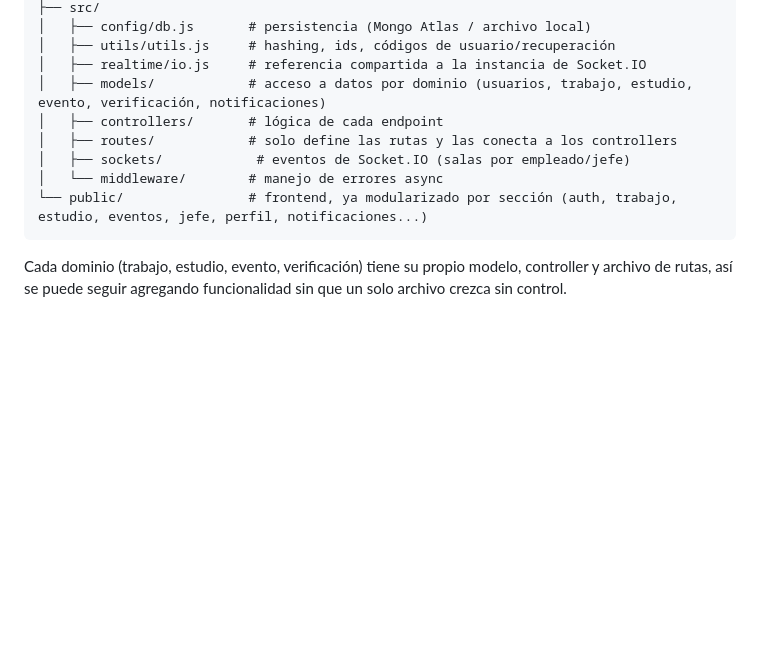
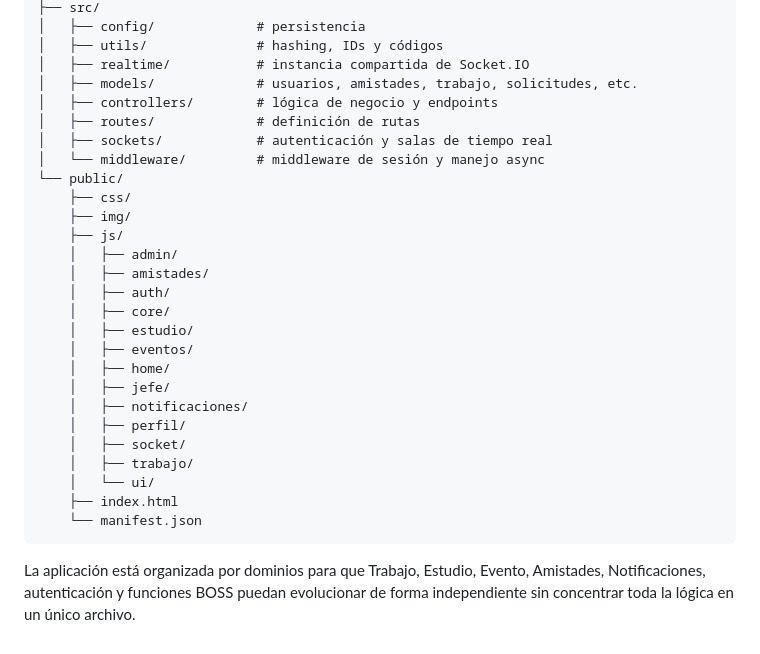
Before and after one commit to dvxjsx-hub/riverosapay, a Markdown page: README.md, the part around one of its changes. GitHub-like rendering; blank space fills up the shorter version.

````diff
--- a/README.md
+++ b/README.md
@@ -35,13 +128,31 @@ riverosapay/
 ├── src/
-│   ├── config/db.js       # persistencia (Mongo Atlas / archivo local)
-│   ├── utils/utils.js     # hashing, ids, códigos de usuario/recuperación
-│   ├── realtime/io.js     # referencia compartida a la instancia de Socket.IO
-│   ├── models/            # acceso a datos por dominio (usuarios, trabajo, estudio, evento, verificación, notificaciones)
-│   ├── controllers/       # lógica de cada endpoint
-│   ├── routes/            # solo define las rutas y las conecta a los controllers
-│   ├── sockets/            # eventos de Socket.IO (salas por empleado/jefe)
-│   └── middleware/        # manejo de errores async
-└── public/                # frontend, ya modularizado por sección (auth, trabajo, estudio, eventos, jefe, perfil, notificaciones...)
+│   ├── config/             # persistencia
+│   ├── utils/              # hashing, IDs y códigos
+│   ├── realtime/           # instancia compartida de Socket.IO
+│   ├── models/             # usuarios, amistades, trabajo, solicitudes, etc.
+│   ├── controllers/        # lógica de negocio y endpoints
+│   ├── routes/             # definición de rutas
+│   ├── sockets/            # autenticación y salas de tiempo real
+│   └── middleware/         # middleware de sesión y manejo async
+└── public/
+    ├── css/
+    ├── img/
+    ├── js/
+    │   ├── admin/
+    │   ├── amistades/
+    │   ├── auth/
+    │   ├── core/
+    │   ├── estudio/
+    │   ├── eventos/
+    │   ├── home/
+    │   ├── jefe/
+    │   ├── notificaciones/
+    │   ├── perfil/
+    │   ├── socket/
+    │   ├── trabajo/
+    │   └── ui/
+    ├── index.html
+    └── manifest.json
 ```
 
-Cada dominio (trabajo, estudio, evento, verificación) tiene su propio modelo, controller y archivo de rutas, así se puede seguir agregando funcionalidad sin que un solo archivo crezca sin control.
+La aplicación está organizada por dominios para que Trabajo, Estudio, Evento, Amistades, Notificaciones, autenticación y funciones BOSS puedan evolucionar de forma independiente sin concentrar toda la lógica en un único archivo.
````
Also changed, not shown: other parts of README.md (+108 -15 lines).
